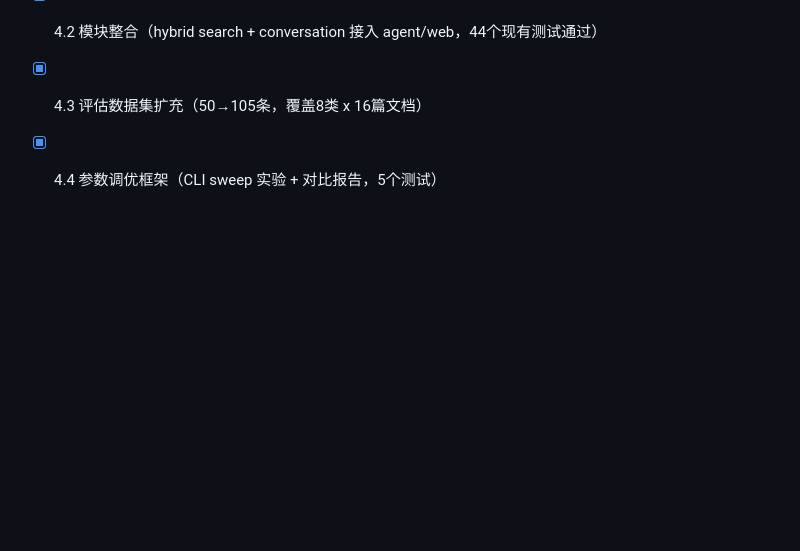
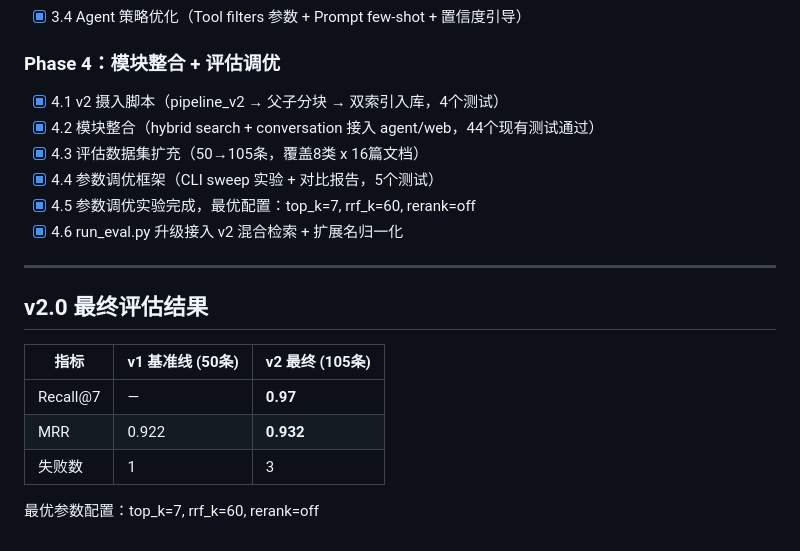
Before and after one commit to wangpaopao-lei/sme-policy-agent, a Markdown page: architecture/progress.md, the part around the change. GitHub-like rendering; blank space fills up the shorter version.

Commit message:
docs: finalize v2.0 architecture with tuning results
- Progress: add tuning experiment results and final evaluation metrics
- Detailed design: add experiment conclusions table (rrf_k, top_k, rerank)

Co-Authored-By: Claude Opus 4.6 (1M context) <noreply@anthropic.com>

```diff
--- a/architecture/progress.md
+++ b/architecture/progress.md
@@ -61,3 +61,17 @@
 - [x] 4.2 模块整合（hybrid search + conversation 接入 agent/web，44个现有测试通过）
 - [x] 4.3 评估数据集扩充（50→105条，覆盖8类 x 16篇文档）
 - [x] 4.4 参数调优框架（CLI sweep 实验 + 对比报告，5个测试）
+- [x] 4.5 参数调优实验完成，最优配置：top_k=7, rrf_k=60, rerank=off
+- [x] 4.6 run_eval.py 升级接入 v2 混合检索 + 扩展名归一化
+
+---
+
+## v2.0 最终评估结果
+
+| 指标 | v1 基准线 (50条) | v2 最终 (105条) |
+|------|-----------------|----------------|
+| Recall@7 | — | **0.97** |
+| MRR | 0.922 | **0.932** |
+| 失败数 | 1 | 3 |
+
+最优参数配置：top_k=7, rrf_k=60, rerank=off
```
Also changed, not shown: architecture/detailed_design.md (+8 -0 lines).
